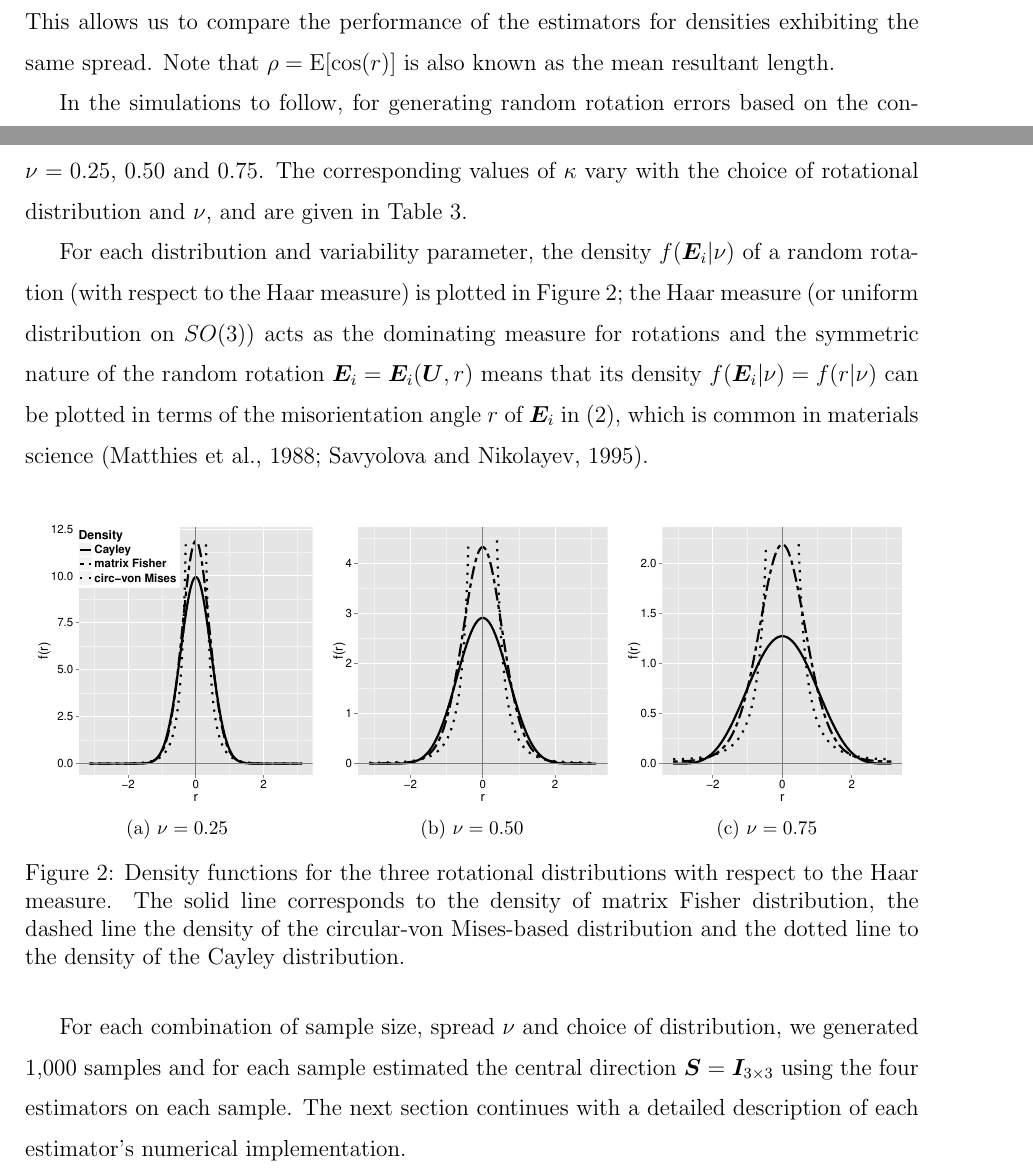
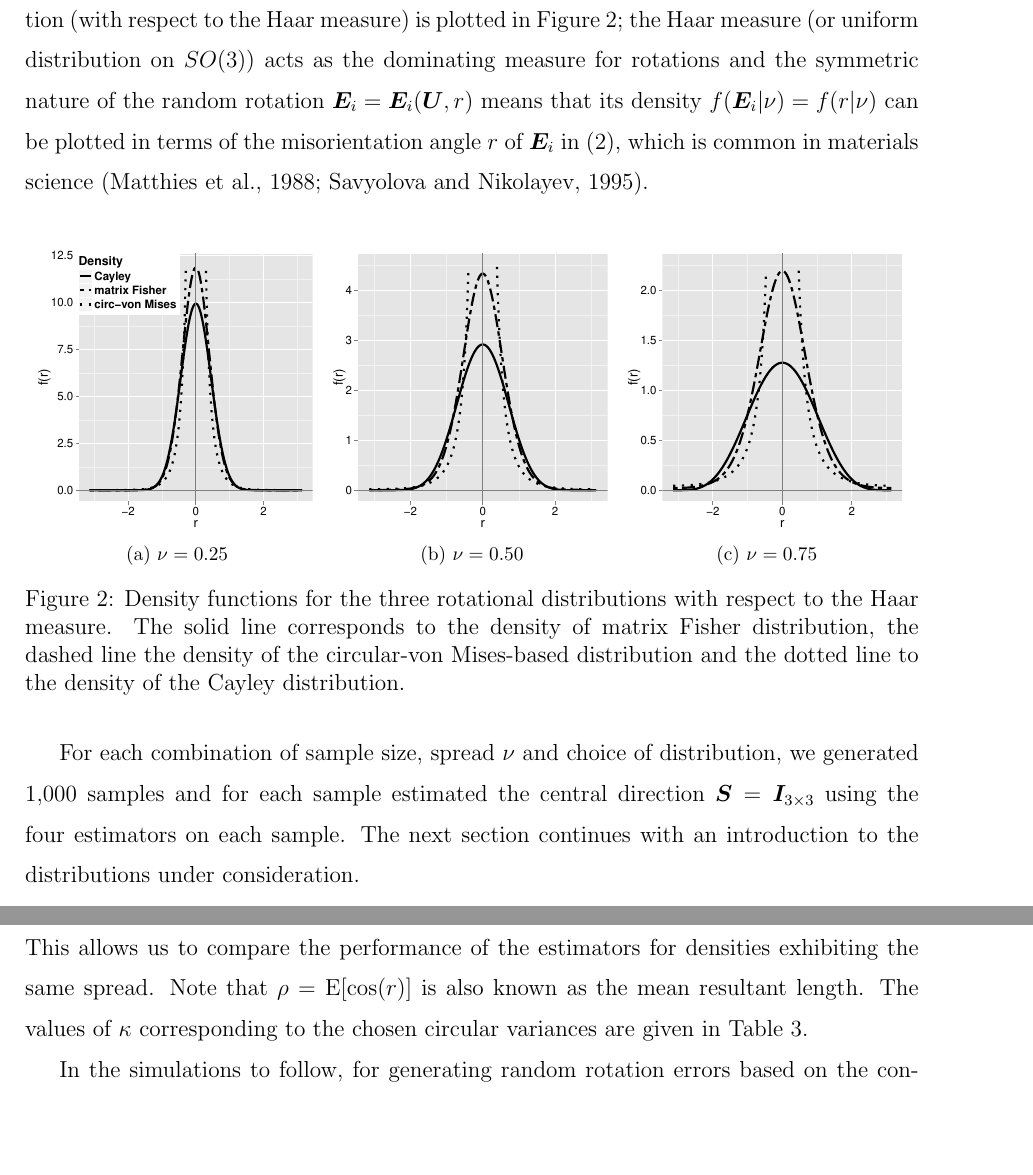
Before and after one commit to stanfill/CoDARotations, a LaTeX paper (Stanfill_CoDA.tex, which reads simulationV07.tex): two parts of pages 12 and 13 of 33, joined at a grey line, cut at the place of the change, the shorter picture padded with empty space. Compiled offline with pdfLaTeX.

Commit message:
Reorganize simulation section

```diff
--- a/simulationV07.tex
+++ b/simulationV07.tex
@@ -6,3 +12,24 @@ Section~\ref{subsec:simdesign} outlines the simulation design. %and Section~\ref
+For each distribution and variability parameter, the density $f(\bm E_i|\nu)$ of a random rotation (with respect to the Haar measure) is plotted in Figure~\ref{fig:Haar}; the Haar measure (or uniform distribution on $SO(3)$) acts as the dominating measure for rotations and the symmetric nature of the random rotation $\bm E_i=\bm E_i(\bm U,r)$ means that its density $f(\bm E_i|\nu)=f(r|\nu)$ can be plotted in terms of the misorientation angle $r$ of $\bm E_i$ in \eqref{eqn:angleaxis}, which is common in materials science \citep{matthies88, savyolova95}.
+
+%Densities with respect to the Haar measure of the rotational distributions under consideration are displayed in Figure~\ref{fig:Haar} for each of the choices of $\nu$.
+
+\begin{figure}[h!]
+\centering
+\subfloat[$\nu=0.25$]
+{\label{fig:cayden}\includegraphics[width=0.33\textwidth]
+{Var25DensityHaar.pdf}}
+\subfloat[$\nu=0.50$]
+{\label{fig:fishden}\includegraphics[width=0.33\textwidth]
+{Var5DensityHaar.pdf}}
+\subfloat[$\nu=0.75$]
+{\label{fig:vonmden}\includegraphics[width=0.33\textwidth]
+{Var75DensityHaar.pdf}}
+\caption{Density functions for the three rotational distributions with respect to the Haar measure.  The solid line corresponds to the density of matrix Fisher distribution, the dashed line the density of the circular-von Mises-based distribution and the dotted line to the density of the Cayley distribution.}
+\label{fig:Haar}
+\end{figure}
+
+For each combination of sample size, spread $\nu$ and choice of distribution, we generated 1,000 samples and for each sample estimated the central direction  $\bm S=\bm I_{3\times 3}$ using the four estimators on each sample.  The next section continues with an introduction to the distributions under consideration.
+
 
 \subsection{Generating Random Rotations in the Location Model}
 \label{subsec:genRR}
@@ -44,9 +71,3 @@ $\nu=\frac{\mathrm{I_0}(\kappa)-\mathrm{I_1}(\kappa)}{\mathrm{I_0}(\kappa)}$ \\[
 \end{tabular}}
 \end{center}
 \end{table}
-These circular densities are given in Table~\ref{tab:ang.dens}, where $\mathrm{I_p}(\cdot)$ denotes the Bessel function of order $p$ defined as  $\mathrm{I_p}(\kappa)=\frac{1}{2\pi}\int_{-\pi}^{\pi}\cos(pr)e^{\kappa\cos r}dr$. To ease the interpretation of the simulation results in Section~\ref{sec:results},  we choose not to present results in terms of $\kappa$ but instead use the circular variance defined as
-$\nu=1-\rho$ as a
-measure of spread, where $\rho=\mathrm{E}[\cos(r)]$. This allows us to compare the performance of the estimators for densities exhibiting the same spread. Note that $\rho=\mathrm{E}[\cos(r)]$ is also known as the mean
-resultant length.
-
-In the simulations to follow, for generating random rotation errors based on the construction above, we used different samplers to randomly generate
@@ -57,27 +74,4 @@ depends on the intended symmetric distribution for the rotation errors $\bm{E}$.
-\label{subsec:simdesign}
-To compare the performance of the proposed location estimators for determining the central direction $\bm{S}$ given a sample of size $n$, we generated random rotation error samples  $\bm E_1, \ldots, \bm E_n$  in model \eqref{eqn:1} with sizes $n=10, 50, 100$ and 300. In \eqref{eqn:1}, without loss of generality, we set the location parameter $\bm S=\bm I_{3\times 3}$ (the identity matrix) and considered circular variances of $\nu=0.25$, $0.50$ and $0.75$.  The corresponding values of $\kappa$ vary with the choice of rotational distribution and $\nu$, and are given in Table~\ref{tab:kappas}.
-
-For each distribution and variability parameter, the density $f(\bm E_i|\nu)$ of a random rotation (with respect to the Haar measure) is plotted in Figure~\ref{fig:Haar}; the Haar measure (or uniform distribution on $SO(3)$) acts as the dominating measure for rotations and the symmetric nature of the random rotation $\bm E_i=\bm E_i(\bm U,r)$ means that its density $f(\bm E_i|\nu)=f(r|\nu)$ can be plotted in terms of the misorientation angle $r$ of $\bm E_i$ in \eqref{eqn:angleaxis}, which is common in materials science \citep{matthies88, savyolova95}.
-
-%Densities with respect to the Haar measure of the rotational distributions under consideration are displayed in Figure~\ref{fig:Haar} for each of the choices of $\nu$.
-
-\begin{figure}[h!]
-\centering
-\subfloat[$\nu=0.25$]
-{\label{fig:cayden}\includegraphics[width=0.33\textwidth]
-{Var25DensityHaar.pdf}}
-\subfloat[$\nu=0.50$]
-{\label{fig:fishden}\includegraphics[width=0.33\textwidth]
-{Var5DensityHaar.pdf}}
-\subfloat[$\nu=0.75$]
-{\label{fig:vonmden}\includegraphics[width=0.33\textwidth]
-{Var75DensityHaar.pdf}}
-\caption{Density functions for the three rotational distributions with respect to the Haar measure.  The solid line corresponds to the density of matrix Fisher distribution, the dashed line the density of the circular-von Mises-based distribution and the dotted line to the density of the Cayley distribution.}
-\label{fig:Haar}
-\end{figure}
-
-
-For each combination of sample size, spread $\nu$ and choice of distribution, we generated 1,000 samples and for each sample estimated the central direction  $\bm S=\bm I_{3\times 3}$ using the four estimators on each sample.  The next section continues with a detailed description of each estimator's numerical implementation.
+These circular densities are given in Table~\ref{tab:ang.dens}, where $\mathrm{I_p}(\cdot)$ denotes the Bessel function of order $p$ defined as  $\mathrm{I_p}(\kappa)=\frac{1}{2\pi}\int_{-\pi}^{\pi}\cos(pr)e^{\kappa\cos r}dr$. To ease the interpretation of the simulation results in Section~\ref{sec:results},  we choose not to present results in terms of $\kappa$ but instead use the circular variance defined as $\nu=1-\rho$ as a measure of spread, where $\rho=\mathrm{E}[\cos(r)]$. This allows us to compare the performance of the estimators for densities exhibiting the same spread. Note that $\rho=\mathrm{E}[\cos(r)]$ is also known as the mean resultant length.  The values of $\kappa$ corresponding to the chosen circular variances are given in Table~\ref{tab:kappas}.
 
 \begin{table}[h!]
 \caption{Values of $\kappa$ for each rotational distribution corresponding to the circular variances.  \label{tab:kappas}}
@@ -91,6 +85,8 @@ circular-von Mises & & 2.40 & 1.16 & 0.52\\\hline
 \end{tabular}
 \end{center}
 \end{table}
+
+In the simulations to follow, for generating random rotation errors based on the construction above, we used different samplers to randomly generate angles $r\in(-\pi,\pi]$ from a given circular density, recalling that the form of $C(r|\kappa)$ depends on the intended symmetric distribution for the rotation errors $\bm{E}$.  We defer these details to the Appendix.
 
 %\subsection{Estimator Algorithms}
 %\label{subsec:algorithms}
```
Also changed, not shown: Stanfill_CoDA.tex (+1 -1 lines), Stanfill_CoDA.pdf, simulationV07.tex (14 more changed lines).
